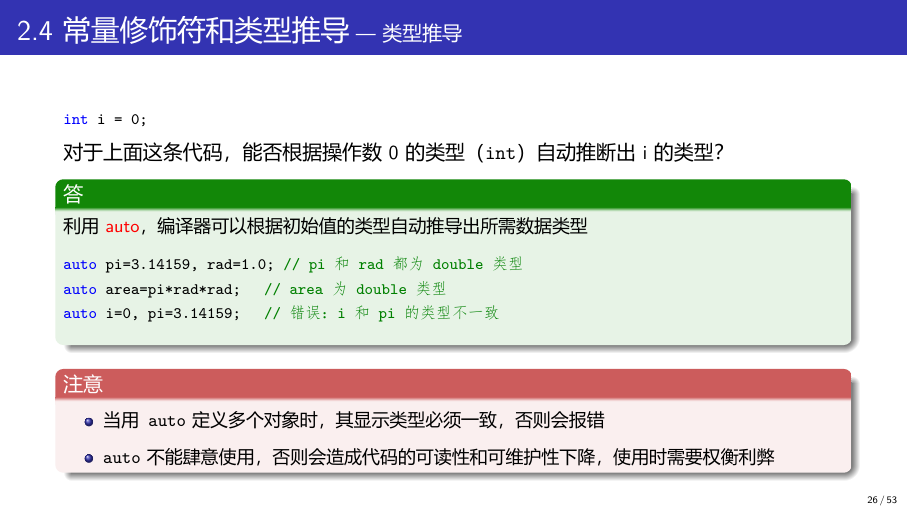
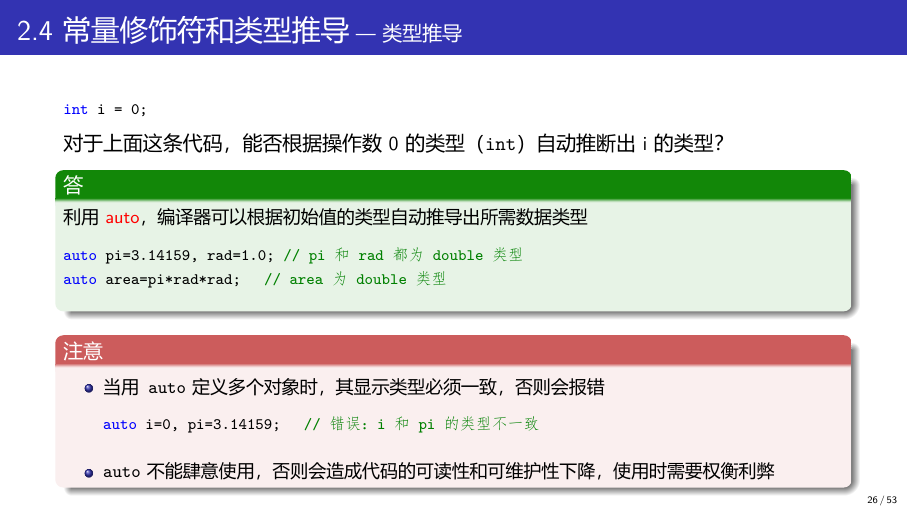
Before and after one commit to Changhe160/cplusplus2019-2020-2, LaTeX slides (slides/Chapter2/Chapter2.tex): page 54 of 133. The pictures show the PDF file slides/Chapter2/Chapter2.pdf that the author committed with the source.

Commit message:
第二章ppt更新

```diff
--- a/slides/Chapter2/Chapter2.tex
+++ b/slides/Chapter2/Chapter2.tex
@@ -759,13 +759,15 @@ int i = 0;
     \begin{lstlisting}
 auto pi=3.14159, rad=1.0;   // pi 和 rad 都为 double 类型
 auto area=pi*rad*rad;       // area 为 double 类型
+    \end{lstlisting}
+    \end{greenblock}
+\pause
+    \begin{redblock}{注意}
+\begin{itemize}
+    \item 当用\texttt{auto}定义多个对象时，其显示类型必须一致，否则会报错
+    \begin{lstlisting}
 auto i=0, pi=3.14159;       // 错误：i 和 pi 的类型不一致
     \end{lstlisting}
-    \end{greenblock}
-\pause
-    \begin{redblock}{注意}
-\begin{itemize}
-    \item 当用\texttt{auto}定义多个对象时，其显示类型必须一致，否则会报错
     \item \texttt{auto}不能肆意使用，否则会造成代码的可读性和可维护性下降，使用时需要权衡利弊
 \end{itemize}
     \end{redblock}
```
Also changed, not shown: slides/Chapter2/Chapter2.pdf.
